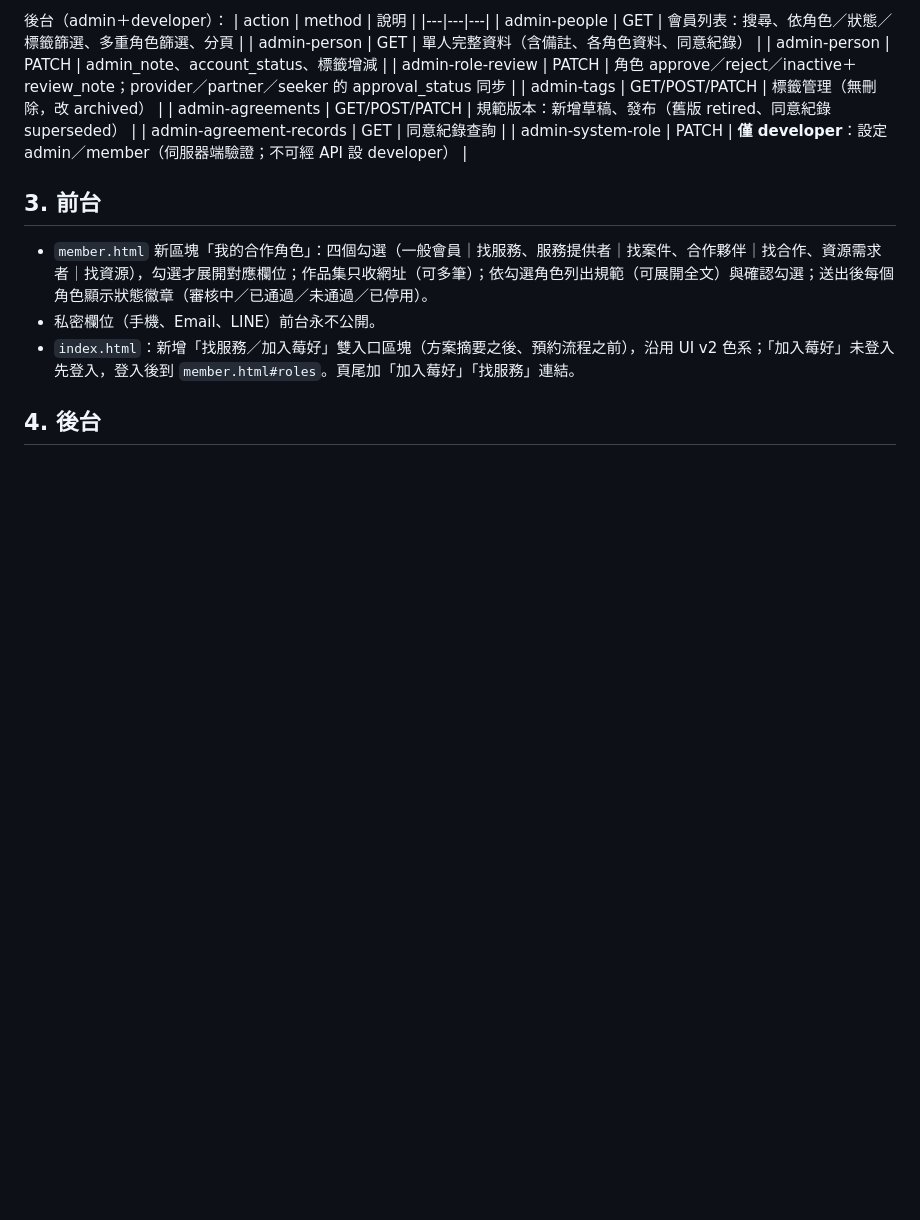
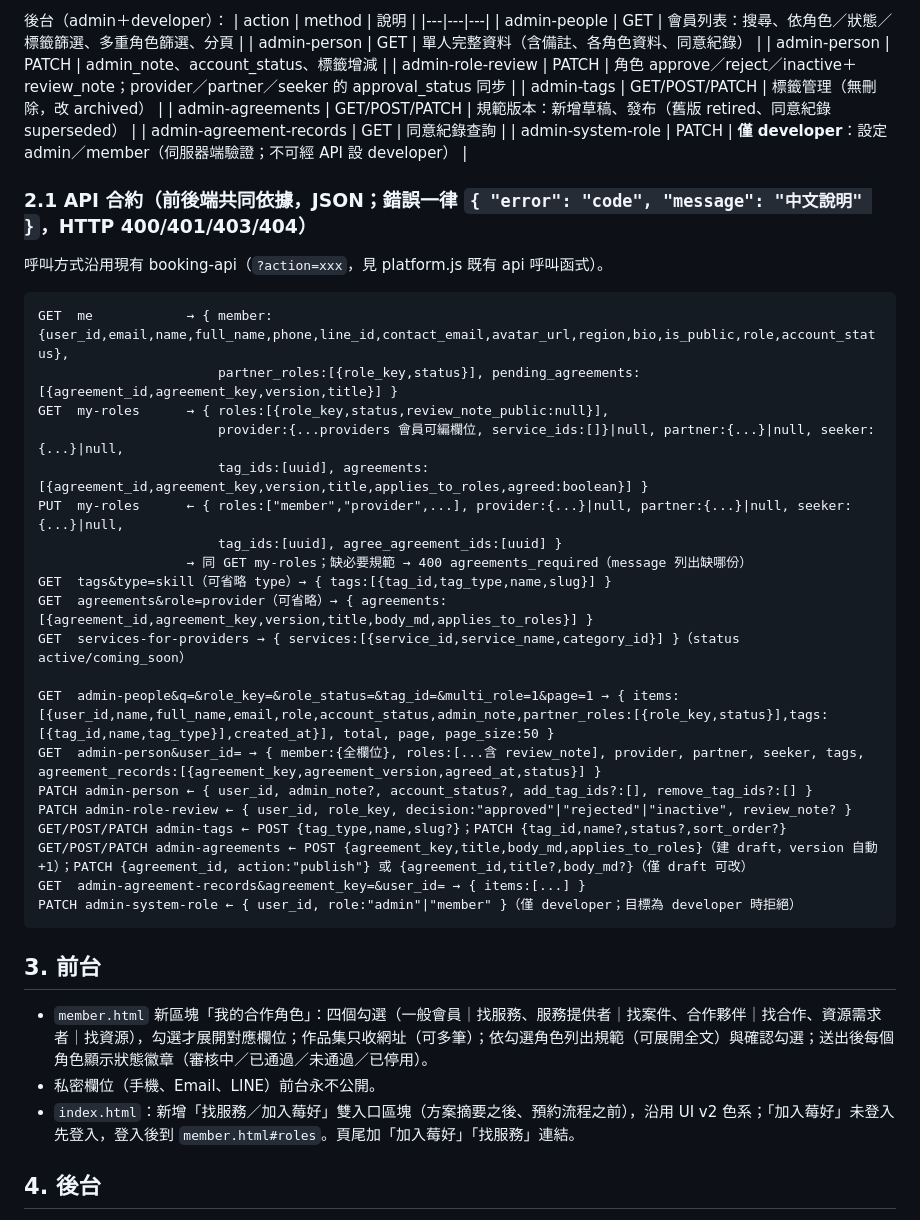
Before and after one commit to jikong0709/meihau-booking, a Markdown page: docs/PHASE1_MEMBER_ROLES_DESIGN.md, the part around the change. GitHub-like rendering; blank space fills up the shorter version.

Commit message:
docs: record agreement decisions and phase 1 api contract
Co-Authored-By: Claude Opus 5.5 <noreply@anthropic.com>

````diff
--- a/docs/PHASE1_MEMBER_ROLES_DESIGN.md
+++ b/docs/PHASE1_MEMBER_ROLES_DESIGN.md
@@ -72,6 +72,33 @@
 | admin-agreement-records | GET | 同意紀錄查詢 |
 | admin-system-role | PATCH | **僅 developer**：設定 admin／member（伺服器端驗證；不可經 API 設 developer） |
 
+### 2.1 API 合約（前後端共同依據，JSON；錯誤一律 `{ "error": "code", "message": "中文說明" }`，HTTP 400/401/403/404）
+
+呼叫方式沿用現有 booking-api（`?action=xxx`，見 platform.js 既有 api 呼叫函式）。
+
+```text
+GET  me            → { member:{user_id,email,name,full_name,phone,line_id,contact_email,avatar_url,region,bio,is_public,role,account_status},
+                       partner_roles:[{role_key,status}], pending_agreements:[{agreement_id,agreement_key,version,title}] }
+GET  my-roles      → { roles:[{role_key,status,review_note_public:null}],
+                       provider:{...providers 會員可編欄位, service_ids:[]}|null, partner:{...}|null, seeker:{...}|null,
+                       tag_ids:[uuid], agreements:[{agreement_id,agreement_key,version,title,applies_to_roles,agreed:boolean}] }
+PUT  my-roles      ← { roles:["member","provider",...], provider:{...}|null, partner:{...}|null, seeker:{...}|null,
+                       tag_ids:[uuid], agree_agreement_ids:[uuid] }
+                   → 同 GET my-roles；缺必要規範 → 400 agreements_required（message 列出缺哪份）
+GET  tags&type=skill（可省略 type）→ { tags:[{tag_id,tag_type,name,slug}] }
+GET  agreements&role=provider（可省略）→ { agreements:[{agreement_id,agreement_key,version,title,body_md,applies_to_roles}] }
+GET  services-for-providers → { services:[{service_id,service_name,category_id}] }（status active/coming_soon）
+
+GET  admin-people&q=&role_key=&role_status=&tag_id=&multi_role=1&page=1 → { items:[{user_id,name,full_name,email,role,account_status,admin_note,partner_roles:[{role_key,status}],tags:[{tag_id,name,tag_type}],created_at}], total, page, page_size:50 }
+GET  admin-person&user_id= → { member:{全欄位}, roles:[...含 review_note], provider, partner, seeker, tags, agreement_records:[{agreement_key,agreement_version,agreed_at,status}] }
+PATCH admin-person ← { user_id, admin_note?, account_status?, add_tag_ids?:[], remove_tag_ids?:[] }
+PATCH admin-role-review ← { user_id, role_key, decision:"approved"|"rejected"|"inactive", review_note? }
+GET/POST/PATCH admin-tags ← POST {tag_type,name,slug?}；PATCH {tag_id,name?,status?,sort_order?}
+GET/POST/PATCH admin-agreements ← POST {agreement_key,title,body_md,applies_to_roles}（建 draft，version 自動+1）；PATCH {agreement_id, action:"publish"} 或 {agreement_id,title?,body_md?}（僅 draft 可改）
+GET  admin-agreement-records&agreement_key=&user_id= → { items:[...] }
+PATCH admin-system-role ← { user_id, role:"admin"|"member" }（僅 developer；目標為 developer 時拒絕）
+```
+
 ## 3. 前台
 - `member.html` 新區塊「我的合作角色」：四個勾選（一般會員｜找服務、服務提供者｜找案件、合作夥伴｜找合作、資源需求者｜找資源），勾選才展開對應欄位；作品集只收網址（可多筆）；依勾選角色列出規範（可展開全文）與確認勾選；送出後每個角色顯示狀態徽章（審核中／已通過／未通過／已停用）。
 - 私密欄位（手機、Email、LINE）前台永不公開。
````
Also changed, not shown: docs/AGREEMENTS_DRAFT_V1.md (+14 -0 lines).
